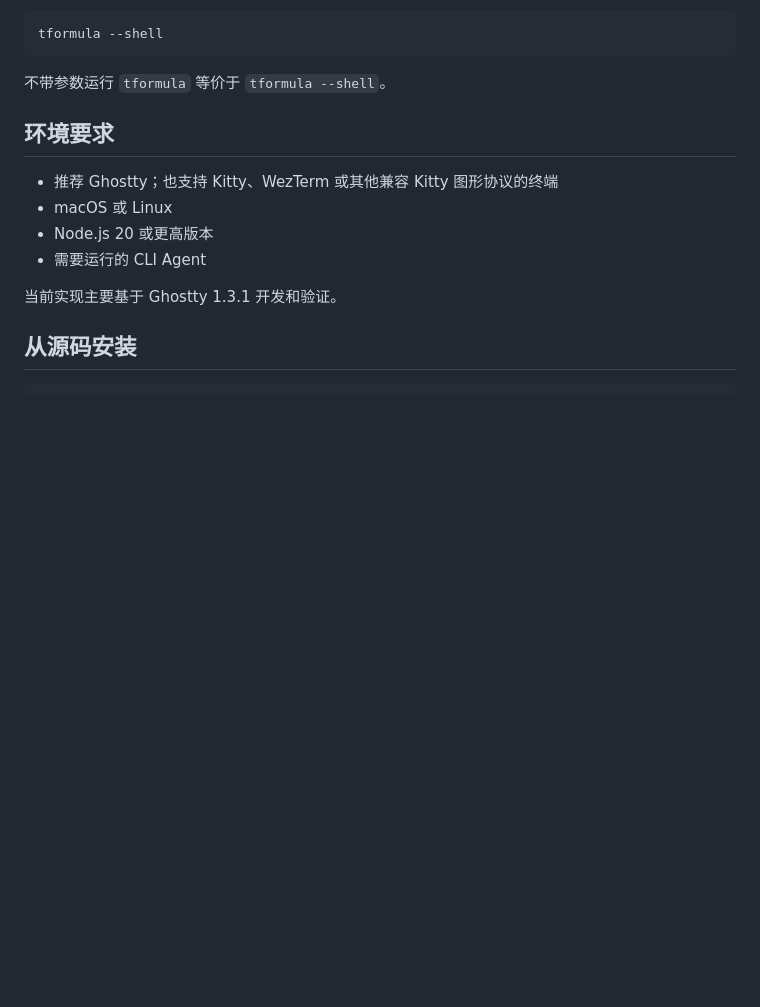
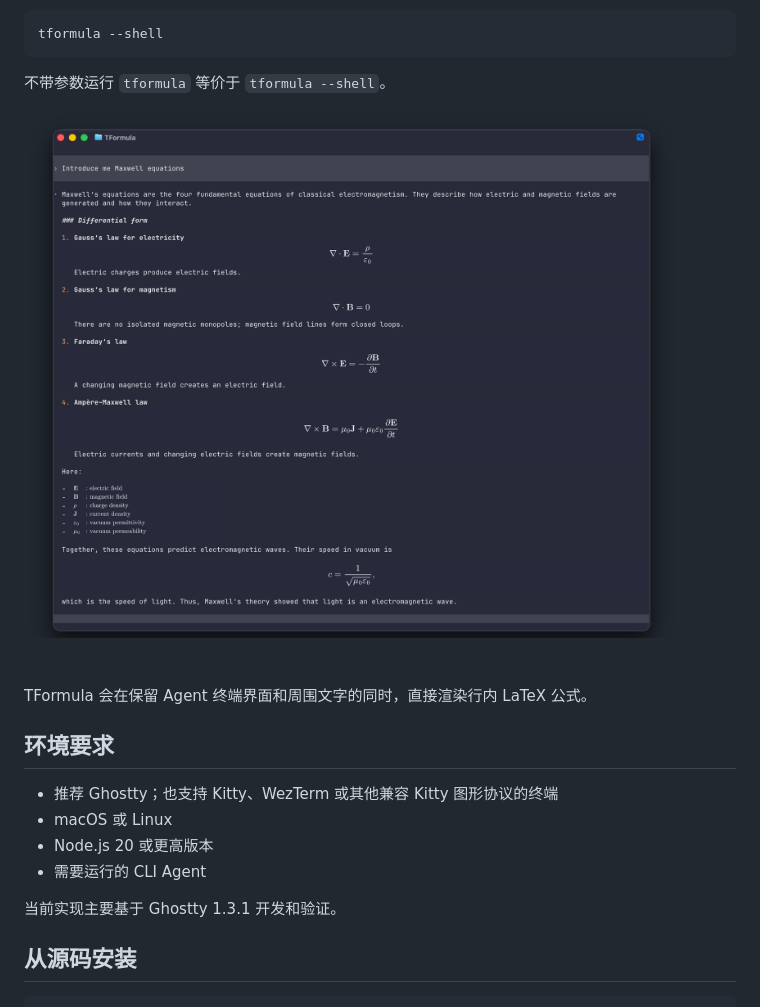
Before and after one commit to mikewang817/TFormula, a Markdown page: README.zh-CN.md, the part around the change. Drawn GitHub-style; pictures changed too: assets/tformula-maxwell.png (added); blank space fills up the shorter version.

````diff
--- a/README.zh-CN.md
+++ b/README.zh-CN.md
@@ -62,6 +62,11 @@ tformula --shell
 ```
 
 不带参数运行 `tformula` 等价于 `tformula --shell`。
+
+![TFormula 在 Ghostty 中渲染麦克斯韦方程](assets/tformula-maxwell.png)
+
+TFormula 会在保留 Agent 终端界面和周围文字的同时，直接渲染行内 LaTeX
+公式。
 
 ## 环境要求
 
````
Also changed, not shown: README.md (+5 -0 lines).
